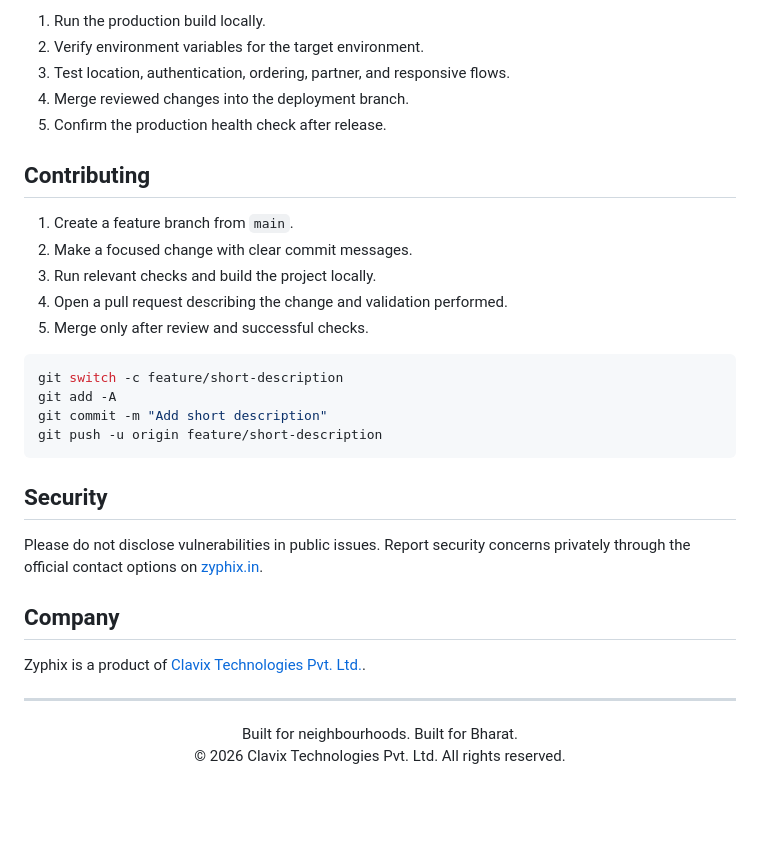
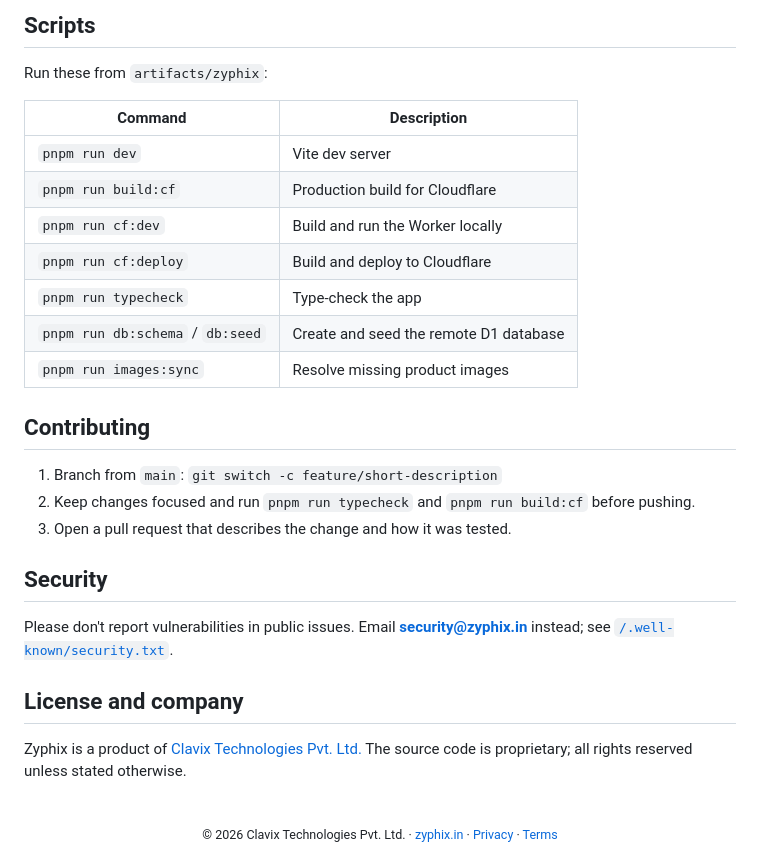
Before and after one commit to sangralrahul/Zyphix, a Markdown page: README.md, the part around one of its changes. Drawn GitHub-style; blank space fills up the shorter version.

````diff
--- a/README.md
+++ b/README.md
@@ -117,37 +150,33 @@ Before deploying:
 
-1. Run the production build locally.
-2. Verify environment variables for the target environment.
-3. Test location, authentication, ordering, partner, and responsive flows.
-4. Merge reviewed changes into the deployment branch.
-5. Confirm the production health check after release.
+## Scripts
+
+Run these from `artifacts/zyphix`:
+
+| Command | Description |
+| --- | --- |
+| `pnpm run dev` | Vite dev server |
+| `pnpm run build:cf` | Production build for Cloudflare |
+| `pnpm run cf:dev` | Build and run the Worker locally |
+| `pnpm run cf:deploy` | Build and deploy to Cloudflare |
+| `pnpm run typecheck` | Type-check the app |
+| `pnpm run db:schema` / `db:seed` | Create and seed the remote D1 database |
+| `pnpm run images:sync` | Resolve missing product images |
 
 ## Contributing
 
-1. Create a feature branch from `main`.
-2. Make a focused change with clear commit messages.
-3. Run relevant checks and build the project locally.
-4. Open a pull request describing the change and validation performed.
-5. Merge only after review and successful checks.
-
-```bash
-git switch -c feature/short-description
-git add -A
-git commit -m "Add short description"
-git push -u origin feature/short-description
-```
+1. Branch from `main`: `git switch -c feature/short-description`
+2. Keep changes focused and run `pnpm run typecheck` and `pnpm run build:cf` before pushing.
+3. Open a pull request that describes the change and how it was tested.
 
 ## Security
 
-Please do not disclose vulnerabilities in public issues. Report security concerns privately through the official contact options on [zyphix.in](https://zyphix.in).
+Please don't report vulnerabilities in public issues. Email **security@zyphix.in** instead; see [`/.well-known/security.txt`](https://zyphix.in/.well-known/security.txt).
 
-## Company
+## License and company
 
-Zyphix is a product of [Clavix Technologies Pvt. Ltd.](https://clavix.in).
-
----
+Zyphix is a product of [Clavix Technologies Pvt. Ltd.](https://clavix.in) The source code is proprietary; all rights reserved unless stated otherwise.
 
 <div align="center">
-  Built for neighbourhoods. Built for Bharat.
-  <br />
-  © 2026 Clavix Technologies Pvt. Ltd. All rights reserved.
+<br />
+<sub>© 2026 Clavix Technologies Pvt. Ltd. · <a href="https://zyphix.in">zyphix.in</a> · <a href="https://zyphix.in/privacy">Privacy</a> · <a href="https://zyphix.in/terms">Terms</a></sub>
 </div>
````
Also changed, not shown: other parts of README.md (+108 -75 lines).
